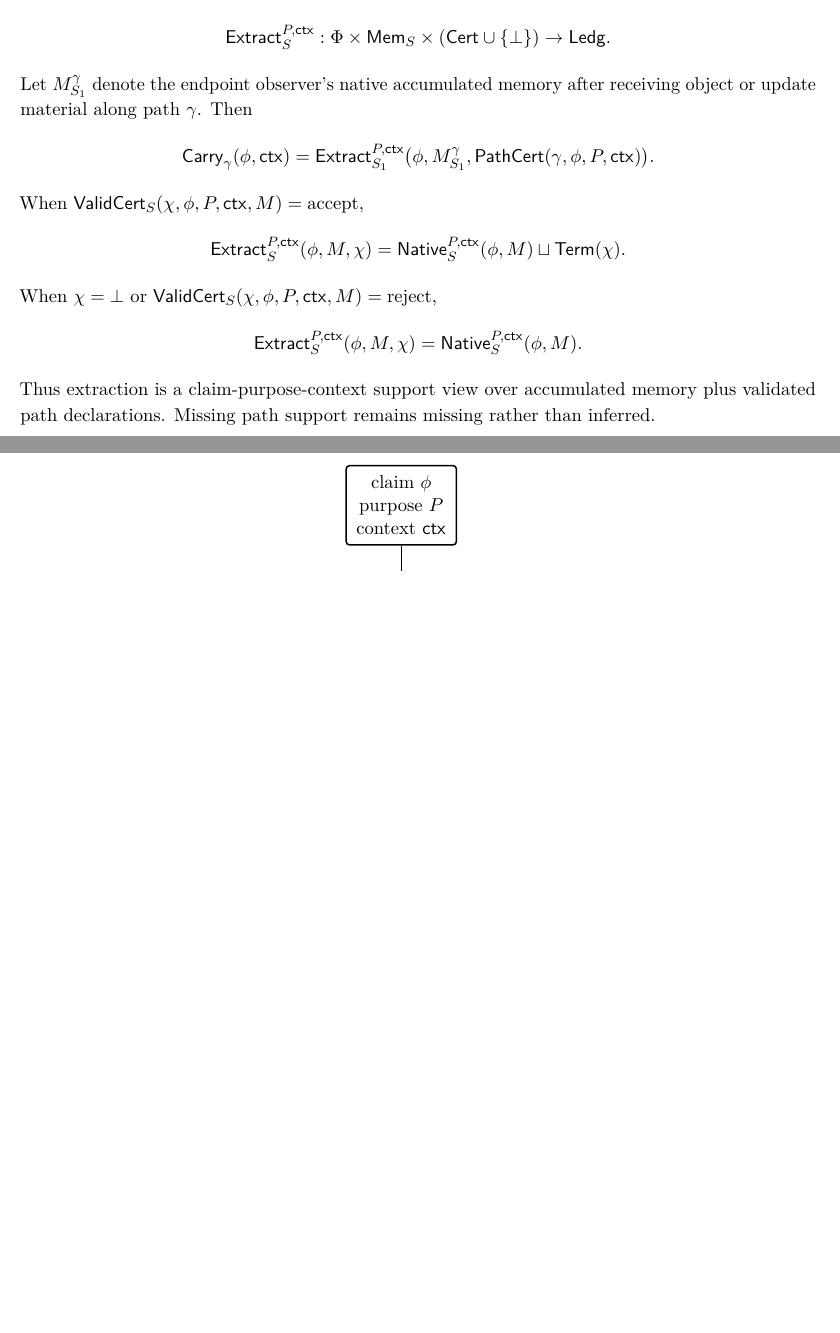
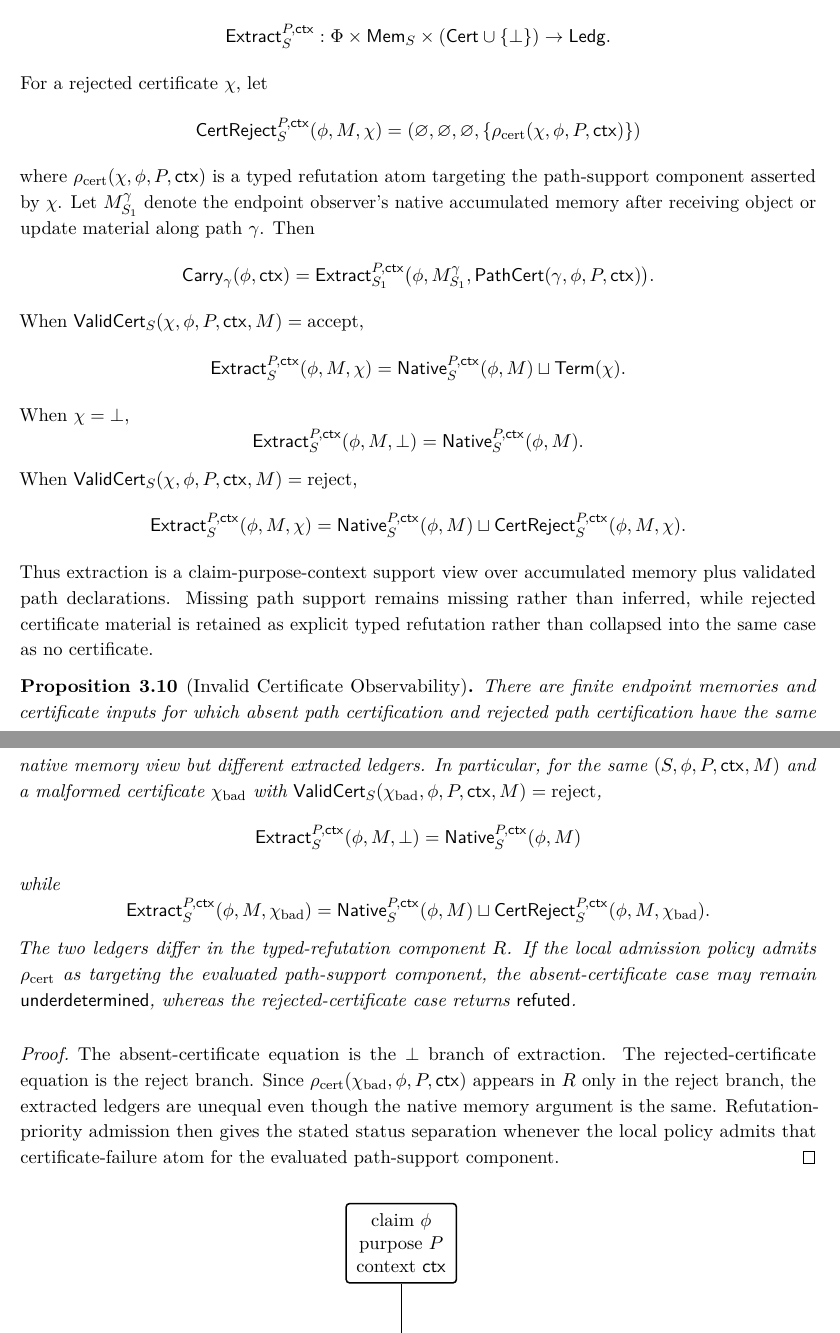
Before and after one commit to flyingrobots/og-3, a LaTeX document (observer_geometry_3.tex): two parts of pages 9 and 10 of 42 before the commit and two parts of pages 9 and 10 of 43 after it, joined at a grey line, cut so that both start at the same text, the shorter picture padded with empty space. Compiled offline with pdfLaTeX.

Commit message:
docs: expose rejected path certificates

```diff
--- a/observer_geometry_3.tex
+++ b/observer_geometry_3.tex
@@ -109,6 +109,7 @@
 \newcommand{\CWit}{\mathsf{CWit}}
 \newcommand{\PathCert}{\mathsf{PathCert}}
 \newcommand{\ValidCert}{\mathsf{ValidCert}}
+\newcommand{\CertReject}{\mathsf{CertReject}}
 \newcommand{\Bind}{\mathsf{Bind}}
 \newcommand{\Term}{\mathsf{Term}}
 \newcommand{\Extract}{\mathsf{Extract}}
@@ -559,6 +560,15 @@ and an extraction function
   \Extract_S^{P,\ctx}:
   \Phi\times\Mem_S\times(\mathsf{Cert}\cup\{\bot\})\to\Ledg.
 \]
+For a rejected certificate $\chi$, let
+\[
+  \CertReject_S^{P,\ctx}(\phi,M,\chi)
+  =
+  (\varnothing,\varnothing,\varnothing,
+    \{\rho_{\mathrm{cert}}(\chi,\phi,P,\ctx)\})
+\]
+where $\rho_{\mathrm{cert}}(\chi,\phi,P,\ctx)$ is a typed refutation atom
+targeting the path-support component asserted by $\chi$.
 Let $M_{S_1}^{\gamma}$ denote the endpoint observer's native accumulated memory
 after receiving object or update material along path $\gamma$. Then
 \[
@@ -572,17 +582,63 @@ When $\ValidCert_S(\chi,\phi,P,\ctx,M)=\mathrm{accept}$,
   =
   \Native_S^{P,\ctx}(\phi,M)\sqcup \Term(\chi).
 \]
-When $\chi=\bot$ or
+When $\chi=\bot$,
+\[
+  \Extract_S^{P,\ctx}(\phi,M,\bot)
+  =
+  \Native_S^{P,\ctx}(\phi,M).
+\]
+When
 $\ValidCert_S(\chi,\phi,P,\ctx,M)=\mathrm{reject}$,
 \[
   \Extract_S^{P,\ctx}(\phi,M,\chi)
   =
-  \Native_S^{P,\ctx}(\phi,M).
+  \Native_S^{P,\ctx}(\phi,M)
+  \sqcup
+  \CertReject_S^{P,\ctx}(\phi,M,\chi).
 \]
 Thus extraction is a claim-purpose-context support view over accumulated memory
 plus validated path declarations. Missing path support remains missing rather
-than inferred.
+than inferred, while rejected certificate material is retained as explicit
+typed refutation rather than collapsed into the same case as no certificate.
 \end{definition}
+
+\begin{proposition}[Invalid Certificate Observability]
+\label{prop:invalid-cert-observable}
+There are finite endpoint memories and certificate inputs for which absent
+path certification and rejected path certification have the same native memory
+view but different extracted ledgers. In particular, for the same
+$(S,\phi,P,\ctx,M)$ and a malformed certificate $\chi_{\mathrm{bad}}$ with
+$\ValidCert_S(\chi_{\mathrm{bad}},\phi,P,\ctx,M)=\mathrm{reject}$,
+\[
+  \Extract_S^{P,\ctx}(\phi,M,\bot)
+  =
+  \Native_S^{P,\ctx}(\phi,M)
+\]
+while
+\[
+  \Extract_S^{P,\ctx}(\phi,M,\chi_{\mathrm{bad}})
+  =
+  \Native_S^{P,\ctx}(\phi,M)
+  \sqcup
+  \CertReject_S^{P,\ctx}(\phi,M,\chi_{\mathrm{bad}}).
+\]
+The two ledgers differ in the typed-refutation component $R$. If the local
+admission policy admits $\rho_{\mathrm{cert}}$ as targeting the evaluated
+path-support component, the absent-certificate case may remain
+$\underdetermined$, whereas the rejected-certificate case returns
+$\refuted$.
+\end{proposition}
+
+\begin{proof}
+The absent-certificate equation is the $\bot$ branch of extraction. The
+rejected-certificate equation is the reject branch. Since
+$\rho_{\mathrm{cert}}(\chi_{\mathrm{bad}},\phi,P,\ctx)$ appears in $R$ only in
+the reject branch, the extracted ledgers are unequal even though the native
+memory argument is the same. Refutation-priority admission then gives the stated
+status separation whenever the local policy admits that certificate-failure atom
+for the evaluated path-support component.
+\end{proof}
 
 \begin{figure}[ht]
 \centering
```
Also changed, not shown: formal/generated/coverage_table.tex (+1 -0 lines), README.md, formal/coq/README.md, observer_geometry_3.tex (41 more changed lines), 2 other files.
